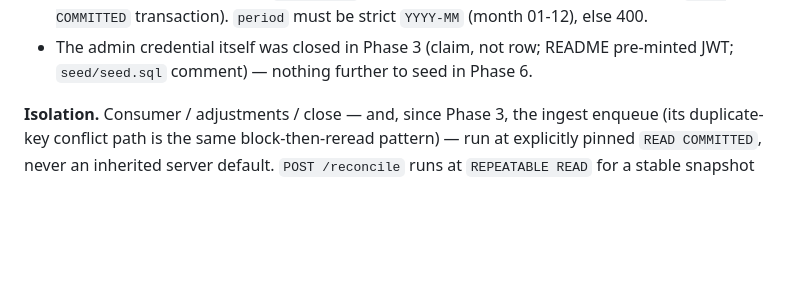
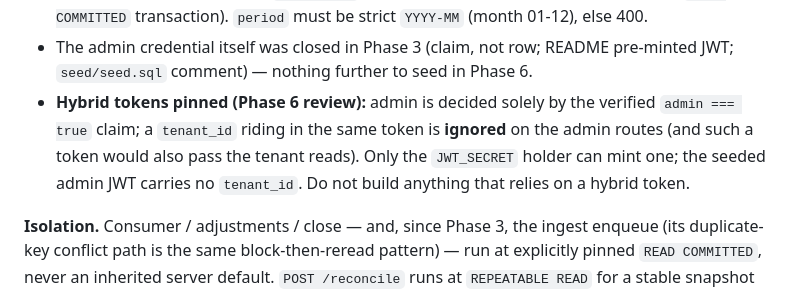
Before and after one commit to leecohen2311/keel-caseStudy, a Markdown page: MEMORY.md, the part around one of its changes. GitHub-like rendering; blank space fills up the shorter version.

```diff
--- a/MEMORY.md
+++ b/MEMORY.md
@@ -314,6 +318,11 @@ enqueue against the queue, the same as usage.
   `YYYY-MM` (month 01-12), else 400.
 - The admin credential itself was closed in Phase 3 (claim, not row; README pre-minted
   JWT; `seed/seed.sql` comment) — nothing further to seed in Phase 6.
+- **Hybrid tokens pinned (Phase 6 review):** admin is decided solely by the verified
+  `admin === true` claim; a `tenant_id` riding in the same token is **ignored** on the
+  admin routes (and such a token would also pass the tenant reads). Only the
+  `JWT_SECRET` holder can mint one; the seeded admin JWT carries no `tenant_id`. Do not
+  build anything that relies on a hybrid token.
 
 **Isolation.** Consumer / adjustments / close — and, since Phase 3, the ingest enqueue
 (its duplicate-key conflict path is the same block-then-reread pattern) — run at
```
Also changed, not shown: other parts of MEMORY.md (+49 -3 lines).
